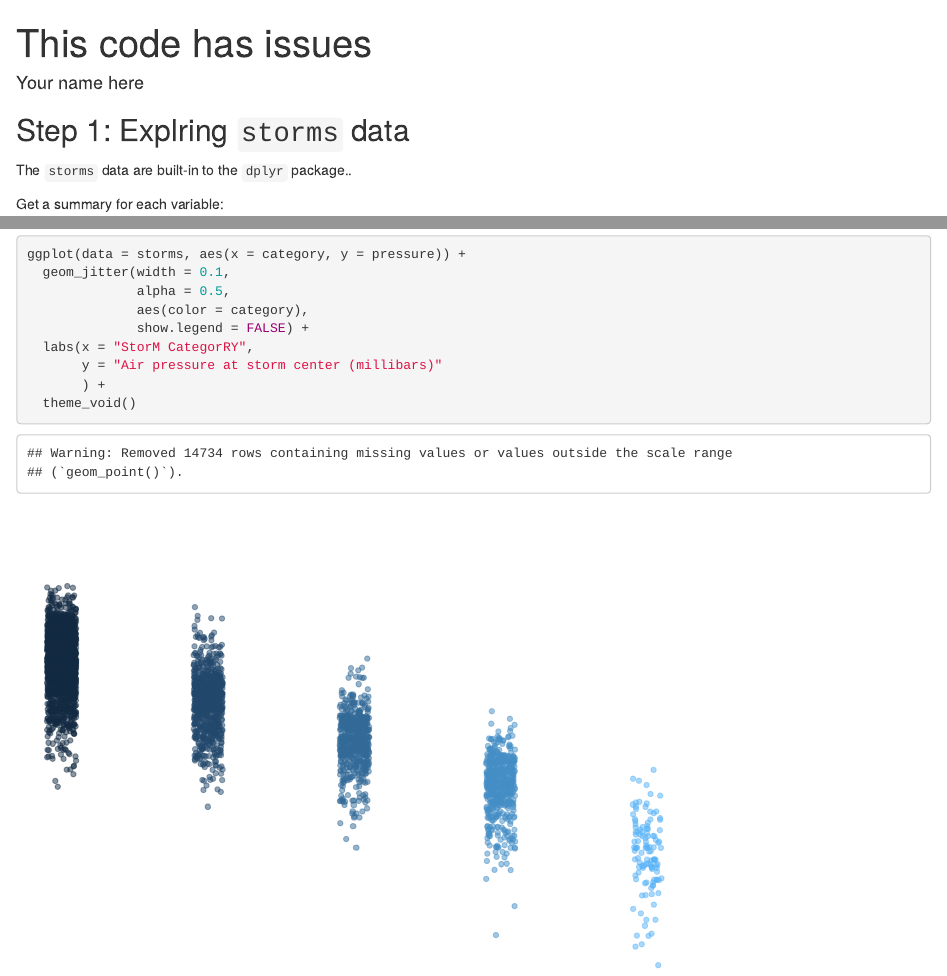
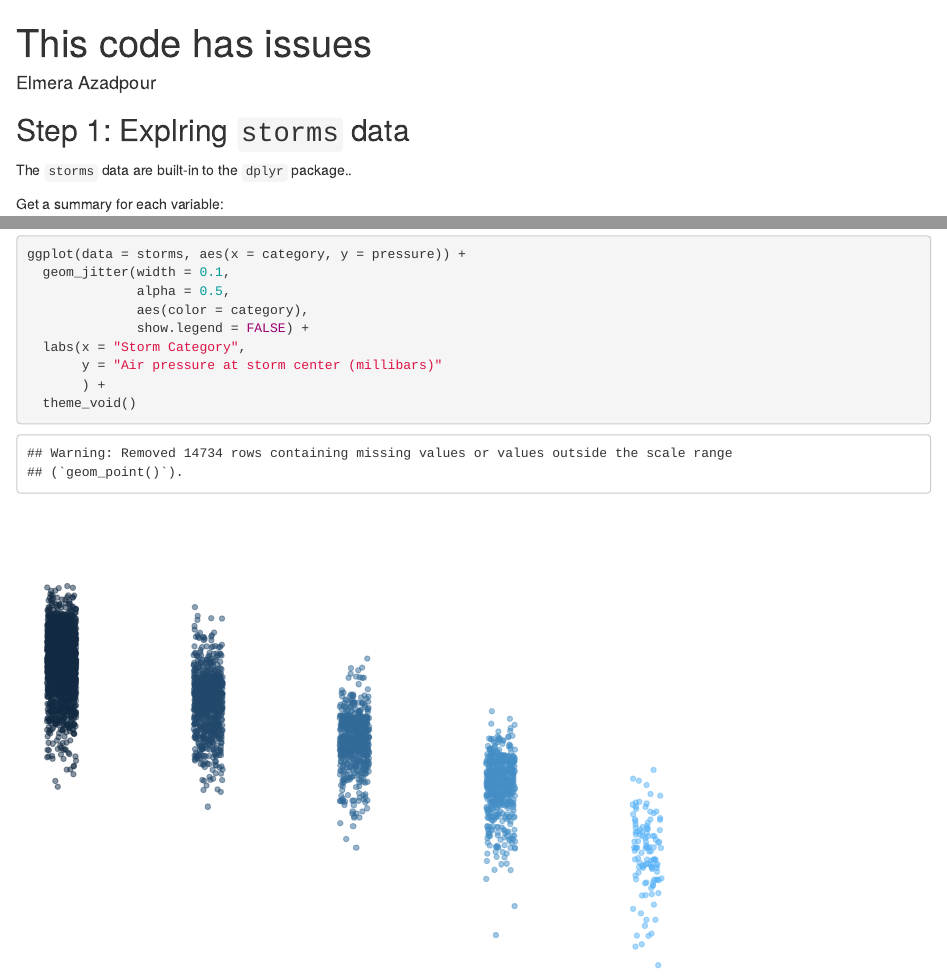
Before and after one commit to elmeraa/issues-lab, an R Markdown document (got_issues.Rmd): the page in a window 1100 px wide, from its top, and a second part further down, joined at a grey line. Rendered offline with R 4.5, knitr and Pandoc, with nearby package versions; code that draws random numbers runs with fixed seeds of ours; some code elsewhere in the file could not run offline.

Commit message:
Fixed capitalization closes #3

```diff
--- a/got_issues.Rmd
+++ b/got_issues.Rmd
@@ -1,6 +1,6 @@
 ---
 title: "This code has issues"
-author: "Your name here"
+author: "Elmera Azadpour"
 output: html_document
 ---
 
@@ -31,7 +31,7 @@ ggplot(data = storms, aes(x = category, y = pressure)) +
               alpha = 0.5,
               aes(color = category),
               show.legend = FALSE) +
-  labs(x = "StorM CategorRY",
+  labs(x = "Storm Category",
        y = "Air pressure at storm center (millibars)"
        ) +
   theme_void()
```
